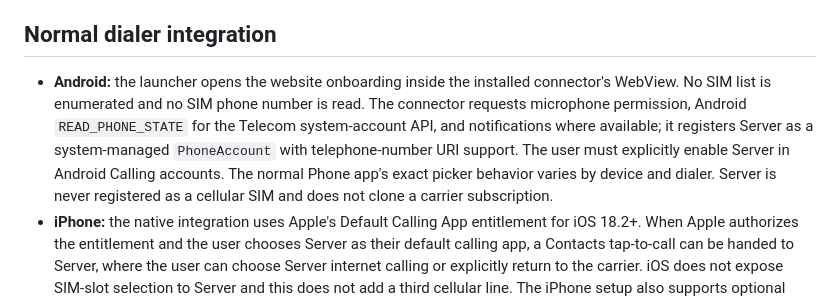
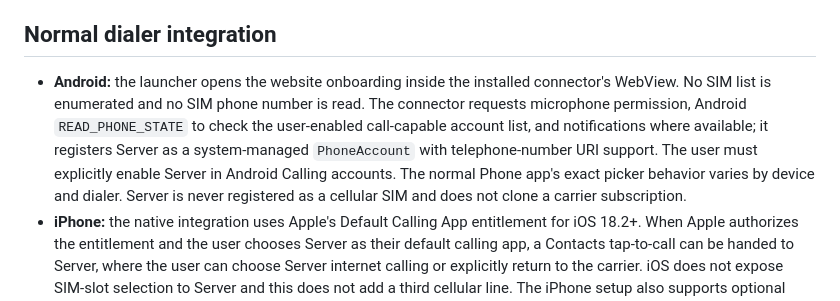
Before and after one commit to 28royalpapi/Server_platform-, a Markdown page: README.md, the part around the change. GitHub-like rendering.

Commit message:
Clarify why Android phone-state permission is requested

```diff
--- a/README.md
+++ b/README.md
@@ -47,7 +47,7 @@ Server-to-Server calls and guest browser calls use WebRTC. Guest calls require t
 
 ## Normal dialer integration
 
-- **Android:** the launcher opens the website onboarding inside the installed connector's WebView. No SIM list is enumerated and no SIM phone number is read. The connector requests microphone permission, Android `READ_PHONE_STATE` for the Telecom system-account API, and notifications where available; it registers Server as a system-managed `PhoneAccount` with telephone-number URI support. The user must explicitly enable Server in Android Calling accounts. The normal Phone app's exact picker behavior varies by device and dialer. Server is never registered as a cellular SIM and does not clone a carrier subscription.
+- **Android:** the launcher opens the website onboarding inside the installed connector's WebView. No SIM list is enumerated and no SIM phone number is read. The connector requests microphone permission, Android `READ_PHONE_STATE` to check the user-enabled call-capable account list, and notifications where available; it registers Server as a system-managed `PhoneAccount` with telephone-number URI support. The user must explicitly enable Server in Android Calling accounts. The normal Phone app's exact picker behavior varies by device and dialer. Server is never registered as a cellular SIM and does not clone a carrier subscription.
 - **iPhone:** the native integration uses Apple's Default Calling App entitlement for iOS 18.2+. When Apple authorizes the entitlement and the user chooses Server as their default calling app, a Contacts tap-to-call can be handed to Server, where the user can choose Server internet calling or explicitly return to the carrier. iOS does not expose SIM-slot selection to Server and this does not add a third cellular line. The iPhone setup also supports optional phone-number verification/linking using the same backend OTP flow. The entitlement is in source; a valid Apple-authorized signing profile and on-device acceptance test are still required.
 - **Phone-number linking:** the Android website flow can request an OTP and link a verified number to the same device-bound Server ID; the phone number is never treated as verified merely because Android exposes it on a SIM. If the SMS gateway is offline, users can skip number linking and still use their Server ID.
 - **Calling scope:** Server-to-Server WebRTC is supported by the current call engine. A number that is not a Server account currently follows the guest-invitation path; this repository does not provide PSTN/SIP trunking, so it must not be described as a normal carrier-network call to any arbitrary phone number.
```
